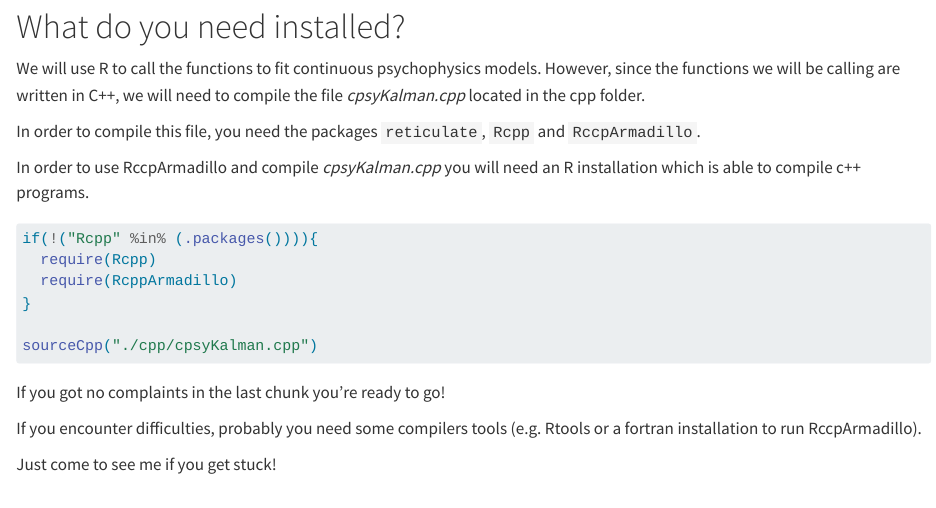
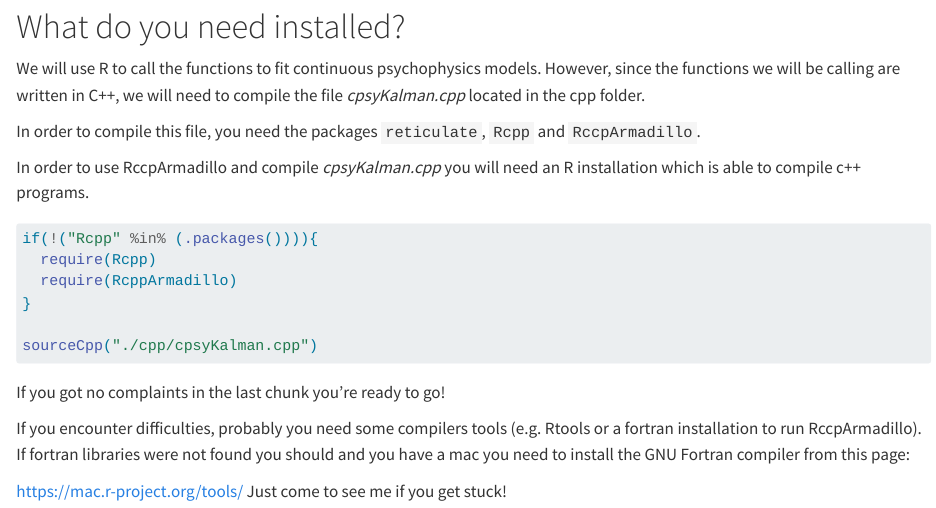
Before and after one commit to jlopezmoliner/cont_psyphy, a Quarto document (readme_first.qmd): the page in a window 1100 px wide, from 110 px down. Rendered offline with R 4.5, knitr and Pandoc in place of Quarto, with nearby package versions; the code chunks are not run, so their results and figures are left out.

Commit message:
Update readme_first.qmd

```diff
--- a/readme_first.qmd
+++ b/readme_first.qmd
@@ -28,6 +28,7 @@ sourceCpp("./cpp/cpsyKalman.cpp")
 
 If you got no complaints in the last chunk you're ready to go!
 
-If you encounter difficulties, probably you need some compilers tools (e.g. Rtools or a fortran installation to run RccpArmadillo).
+If you encounter difficulties, probably you need some compilers tools (e.g. Rtools or a fortran installation to run RccpArmadillo). If fortran libraries were not found you should and you have a mac you need to install the GNU Fortran compiler from this page:
 
+https://mac.r-project.org/tools/
 Just come to see me if you get stuck!
```
